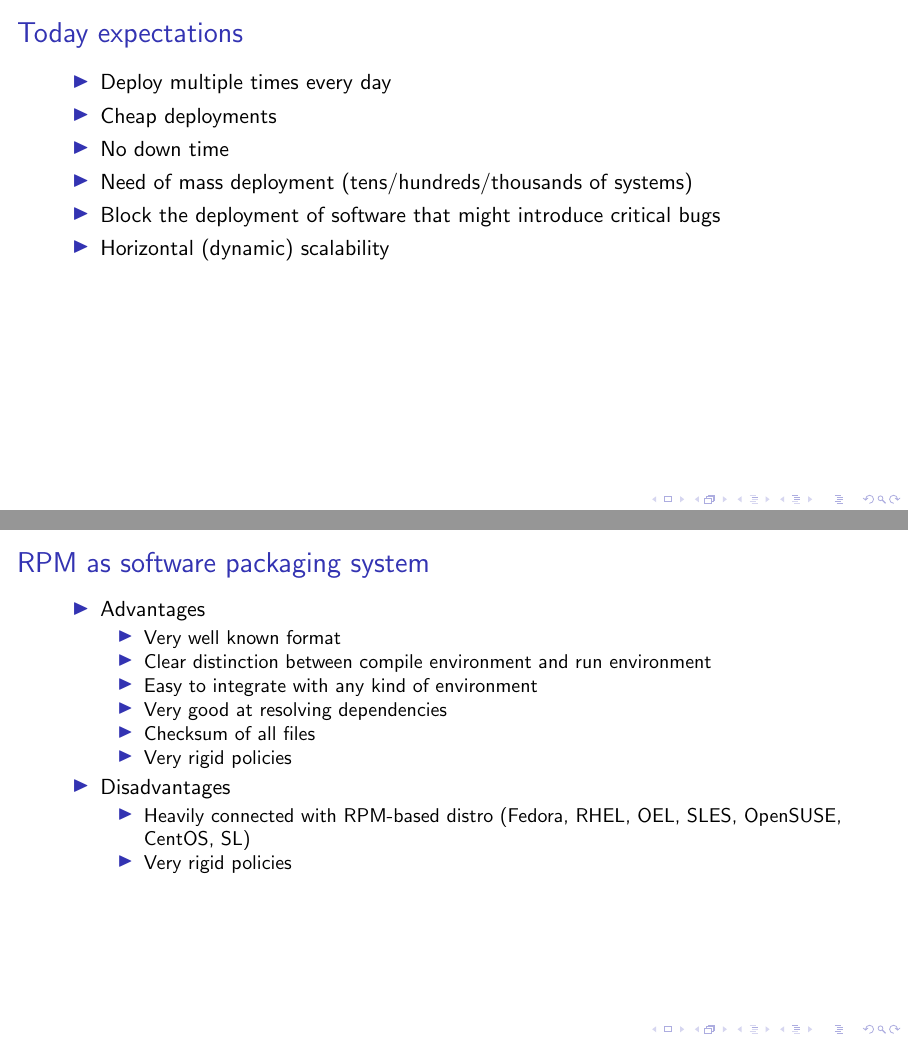
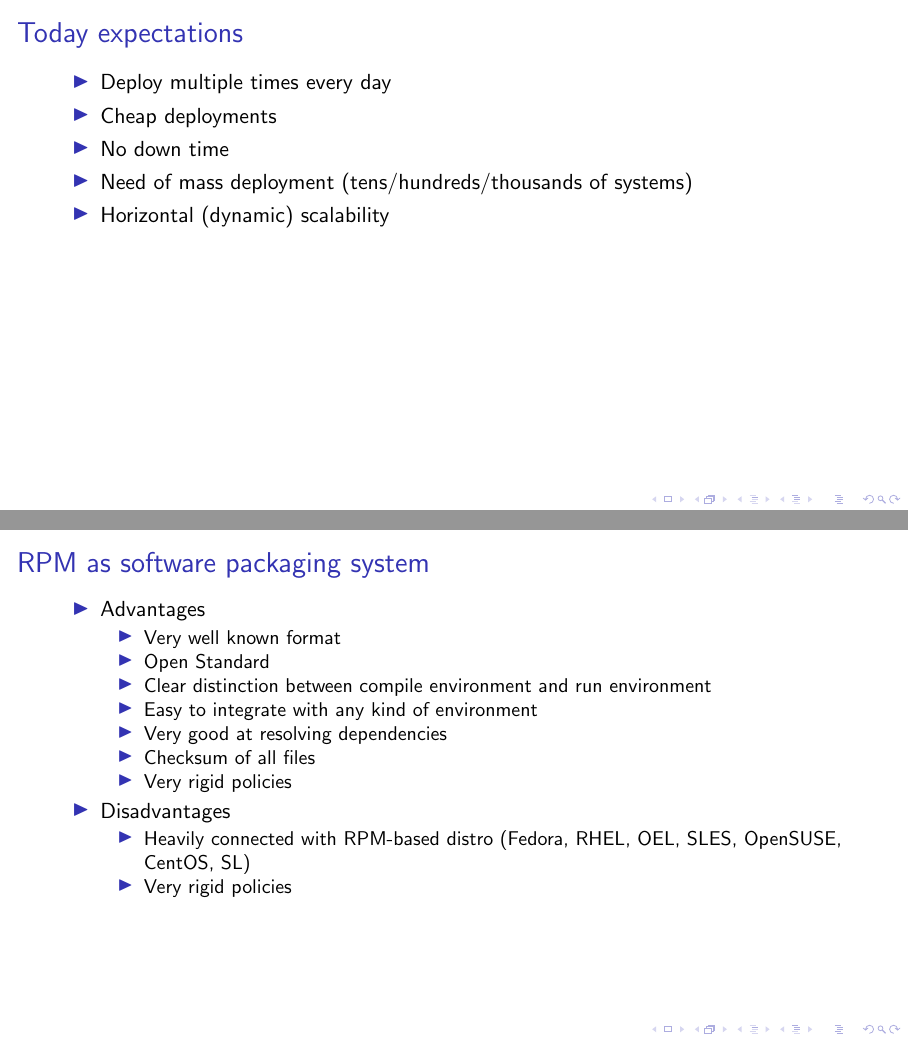
Before and after one commit to Fale/slides, LaTeX slides (20161026-en-rpm/presentation.tex): pages 21 and 41 of 83 before the commit and pages 21 and 42 of 84 after it, joined at a grey line. Compiled offline with pdfLaTeX.

Commit message:
Small improvements

```diff
--- a/20161026-en-rpm/presentation.tex
+++ b/20161026-en-rpm/presentation.tex
@@ -49,8 +50,7 @@
         \item<3-> Cheap deployments
         \item<4-> No down time
         \item<5-> Need of mass deployment (tens/hundreds/thousands of systems)
-        \item<6-> Block the deployment of software that might introduce critical bugs
-        \item<7-> Horizontal (dynamic) scalability
+        \item<6-> Horizontal (dynamic) scalability
     \end{itemize}
 \end{frame}
 
@@ -75,16 +75,17 @@
         \item<2-> Advantages
         \begin{itemize}
             \item<3-> Very well known format
-            \item<4-> Clear distinction between compile environment and run environment
-            \item<5-> Easy to integrate with any kind of environment
-            \item<6-> Very good at resolving dependencies
-            \item<7-> Checksum of all files
-            \item<8-> Very rigid policies
+            \item<4-> Open Standard
+            \item<5-> Clear distinction between compile environment and run environment
+            \item<6-> Easy to integrate with any kind of environment
+            \item<7-> Very good at resolving dependencies
+            \item<8-> Checksum of all files
+            \item<9-> Very rigid policies
         \end{itemize}
-        \item<9-> Disadvantages
+        \item<10-> Disadvantages
         \begin{itemize}
-            \item<10-> Heavily connected with RPM-based distro (Fedora, RHEL, OEL, SLES, OpenSUSE, CentOS, SL)
-            \item<11-> Very rigid policies
+            \item<11-> Heavily connected with RPM-based distro (Fedora, RHEL, OEL, SLES, OpenSUSE, CentOS, SL)
+            \item<12-> Very rigid policies
         \end{itemize}
     \end{itemize}
 \end{frame}
```
Also changed, not shown: 20161026-en-rpm/presentation.tex (4 more changed lines).
